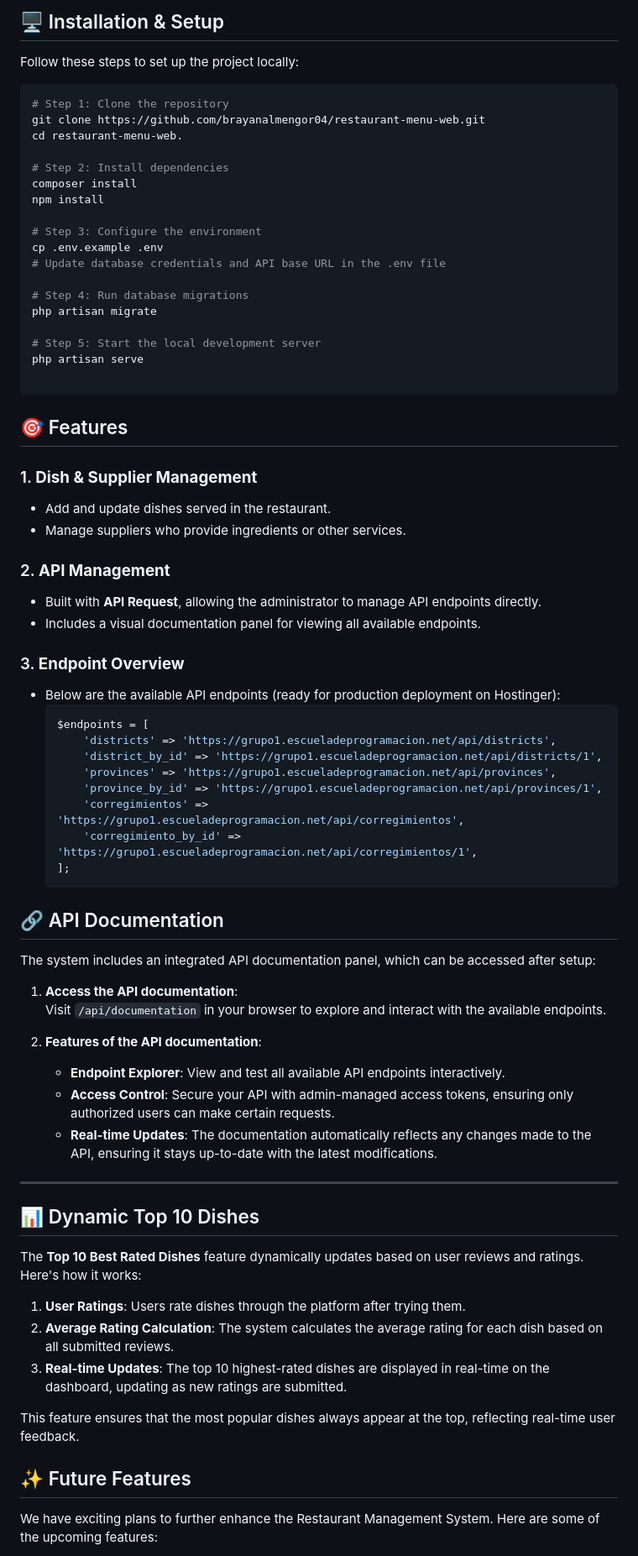
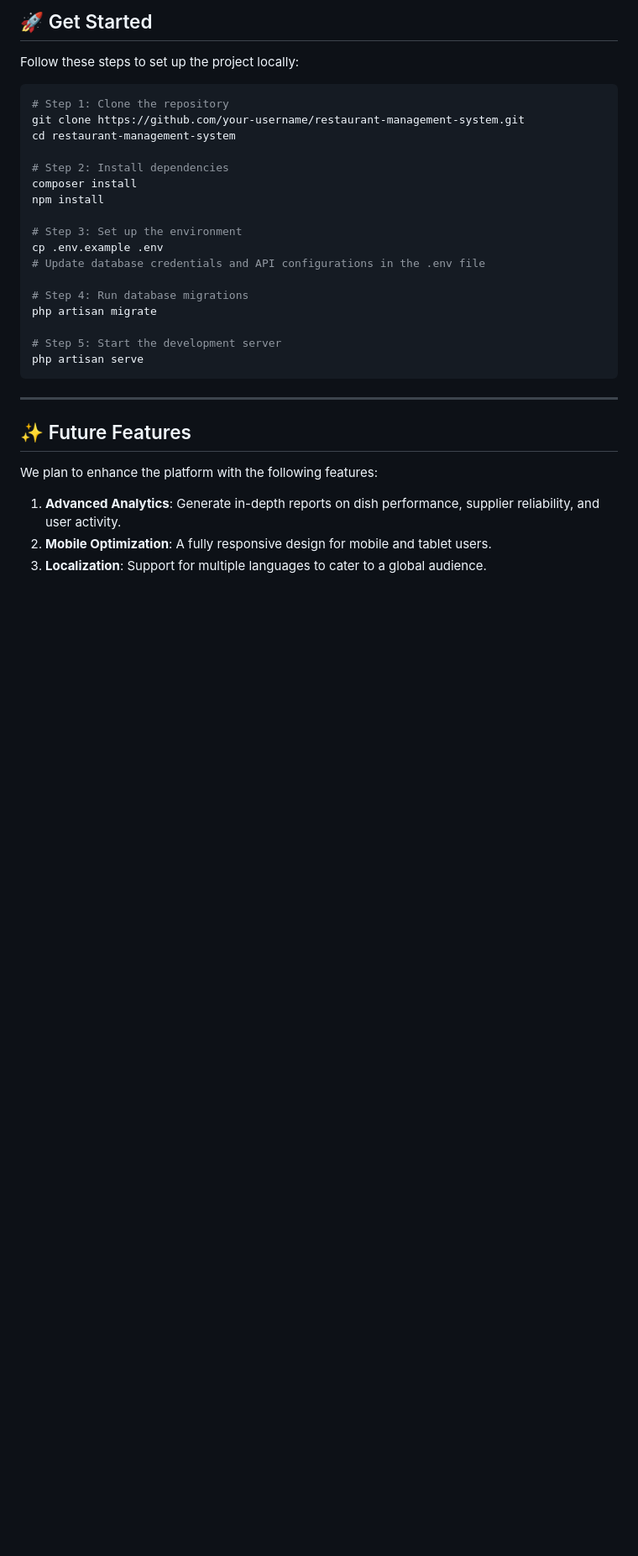
Before and after one commit to brayanalmengor04/restaurant-menu-web, a Markdown page: README.md, the part around one of its changes. Shown at 84% size. GitHub-like rendering; blank space fills up the shorter version.

````diff
--- a/README.md
+++ b/README.md
@@ -20,76 +117,36 @@ Here are some images and videos showcasing the **Restaurant Management System**
 ---
-## 🖥️ Installation & Setup
+
+
+## 🚀 Get Started
 
 Follow these steps to set up the project locally:
 
 ```bash
 # Step 1: Clone the repository
-git clone https://github.com/brayanalmengor04/restaurant-menu-web.git
-cd restaurant-menu-web.
+git clone https://github.com/your-username/restaurant-management-system.git
+cd restaurant-management-system
 
 # Step 2: Install dependencies
 composer install
 npm install
 
-# Step 3: Configure the environment
+# Step 3: Set up the environment
 cp .env.example .env
-# Update database credentials and API base URL in the .env file
+# Update database credentials and API configurations in the .env file
 
 # Step 4: Run database migrations
 php artisan migrate
 
-# Step 5: Start the local development server
+# Step 5: Start the development server
 php artisan serve
-
 ```
-## 🎯 Features
-
-### 1. **Dish & Supplier Management**
-- Add and update dishes served in the restaurant.
-- Manage suppliers who provide ingredients or other services.
-
-### 2. **API Management**
-- Built with **API Request**, allowing the administrator to manage API endpoints directly.
-- Includes a visual documentation panel for viewing all available endpoints.
-
-### 3. **Endpoint Overview**
-- Below are the available API endpoints (ready for production deployment on Hostinger):
-  ```php
-  $endpoints = [
-      'districts' => 'https://grupo1.escueladeprogramacion.net/api/districts',
-      'district_by_id' => 'https://grupo1.escueladeprogramacion.net/api/districts/1',
-      'provinces' => 'https://grupo1.escueladeprogramacion.net/api/provinces',
-      'province_by_id' => 'https://grupo1.escueladeprogramacion.net/api/provinces/1',
-      'corregimientos' => 'https://grupo1.escueladeprogramacion.net/api/corregimientos',
-      'corregimiento_by_id' => 'https://grupo1.escueladeprogramacion.net/api/corregimientos/1',
-  ];
-   ```
-## 🔗 API Documentation
-
-The system includes an integrated API documentation panel, which can be accessed after setup:
-
-1. **Access the API documentation**:
-   Visit `/api/documentation` in your browser to explore and interact with the available endpoints.
-
-2. **Features of the API documentation**:
-   - **Endpoint Explorer**: View and test all available API endpoints interactively.
-   - **Access Control**: Secure your API with admin-managed access tokens, ensuring only authorized users can make certain requests.
-   - **Real-time Updates**: The documentation automatically reflects any changes made to the API, ensuring it stays up-to-date with the latest modifications.
 
 ---
 
-
-## 📊 Dynamic Top 10 Dishes
-
-The **Top 10 Best Rated Dishes** feature dynamically updates based on user reviews and ratings. Here's how it works:
-
-1. **User Ratings**: Users rate dishes through the platform after trying them.
-2. **Average Rating Calculation**: The system calculates the average rating for each dish based on all submitted reviews.
-3. **Real-time Updates**: The top 10 highest-rated dishes are displayed in real-time on the dashboard, updating as new ratings are submitted.
-
-This feature ensures that the most popular dishes always appear at the top, reflecting real-time user feedback.
-
 ## ✨ Future Features
 
-We have exciting plans to further enhance the Restaurant Management System. Here are some of the upcoming features:
+We plan to enhance the platform with the following features:
+1. **Advanced Analytics**: Generate in-depth reports on dish performance, supplier reliability, and user activity.
+2. **Mobile Optimization**: A fully responsive design for mobile and tablet users.
+3. **Localization**: Support for multiple languages to cater to a global audience.
 
````
Also changed, not shown: other parts of README.md (+113 -25 lines), github/media/screenshots/apigestion.png (added), github/media/screenshots/dishes.png (added), github/media/screenshots/dishesGestion.png (added), github/media/screenshots/reviews.png (added), github/media/screenshots/toprating.png (added).
